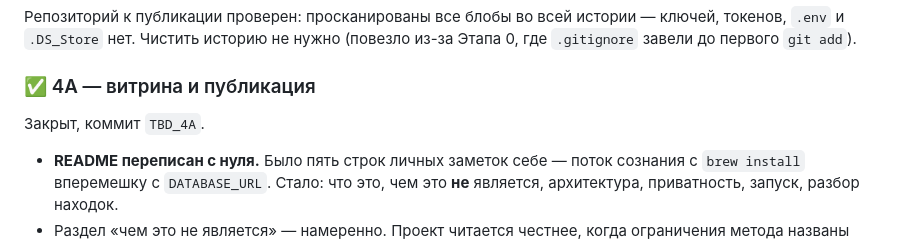
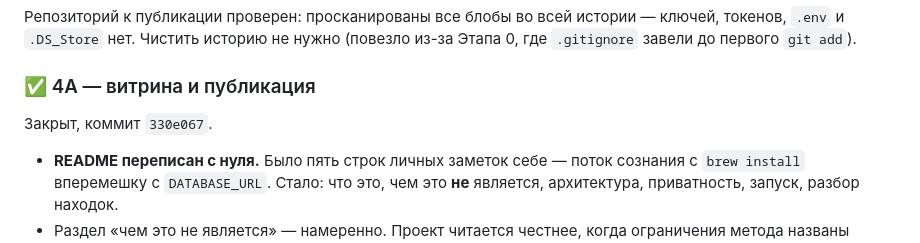
Before and after one commit to ellavsen/Big_Five, a Markdown page: docs/ROADMAP.md, the part around the change. Rendered like a GitHub page.

Commit message:
docs: статус 4A и разбивка Этапа 4
Записана находка аудита: «Mini App» — два разных продукта под одним словом.
Статичное демо не требует ни сервера, ни авторизации и закрывает цель «кликнул
и увидел». Живой Mini App требует веб-сервиса и обязательной валидации initData
HMAC-подписью — без неё любой подставит чужой user_id и прочитает чужой
психологический профиль. Поэтому вынесен в 4C вместе с юридической проверкой.

Co-Authored-By: Claude Opus 5 <noreply@anthropic.com>

```diff
--- a/docs/ROADMAP.md
+++ b/docs/ROADMAP.md
@@ -394,7 +394,7 @@ HMAC-подписью на токене бота** — без неё любой
 
 ### ✅ 4A — витрина и публикация
 
-Закрыт, коммит `TBD_4A`.
+Закрыт, коммит `330e067`.
 
 - **README переписан с нуля.** Было пять строк личных заметок себе — поток сознания
   с `brew install` вперемешку с `DATABASE_URL`. Стало: что это, чем это **не** является,
```
